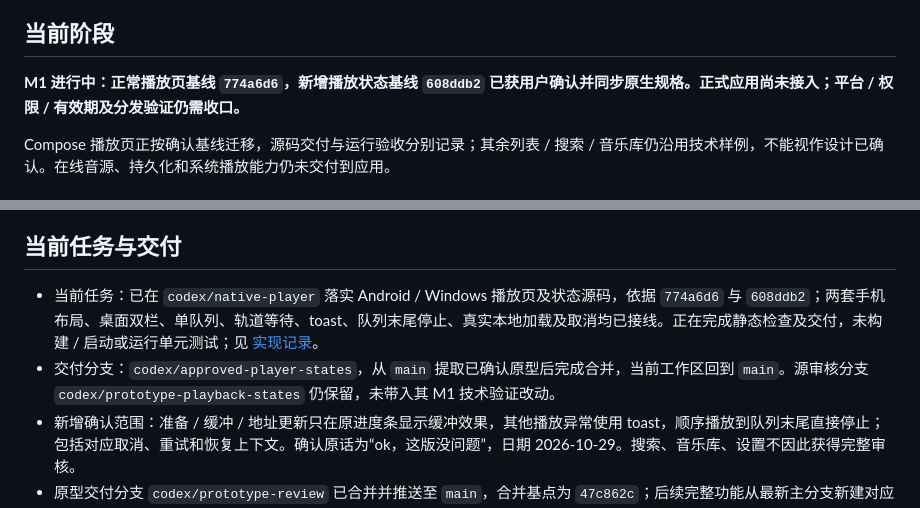
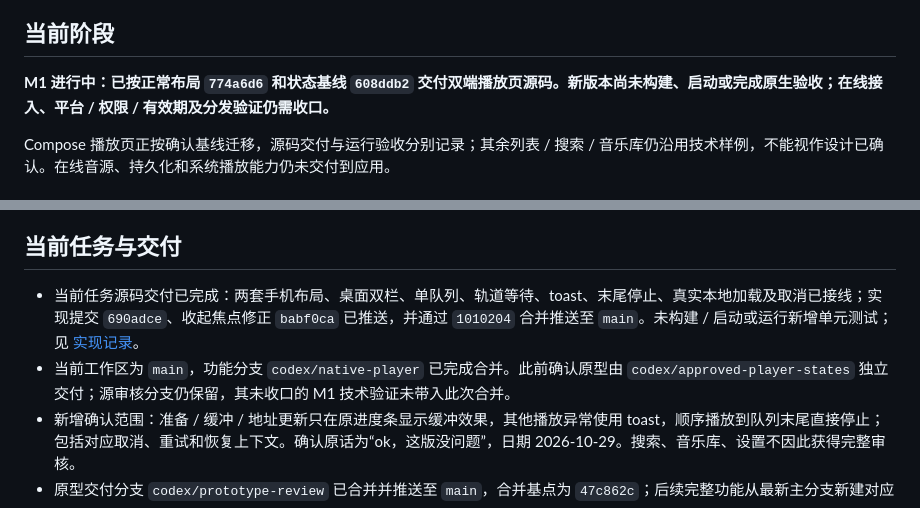
Before and after one commit to keno80/RxPlayer, a Markdown page: docs/progress.md, 2 parts joined by grey strips. Drawn GitHub-style.

Commit message:
docs(progress): 记录原生播放页源码交付与待验收范围

```diff
--- a/docs/progress.md
+++ b/docs/progress.md
@@ -6,7 +6,7 @@
 
 ## 当前阶段
 
-**M1 进行中：正常播放页基线 `774a6d6`，新增播放状态基线 `608ddb2` 已获用户确认并同步原生规格。正式应用尚未接入；平台 / 权限 / 有效期及分发验证仍需收口。**
+**M1 进行中：已按正常布局 `774a6d6` 和状态基线 `608ddb2` 交付双端播放页源码。新版本尚未构建、启动或完成原生验收；在线接入、平台 / 权限 / 有效期及分发验证仍需收口。**
 
 Compose 播放页正按确认基线迁移，源码交付与运行验收分别记录；其余列表 / 搜索 / 音乐库仍沿用技术样例，不能视作设计已确认。在线音源、持久化和系统播放能力仍未交付到应用。
 
@@ -28,8 +28,8 @@ Compose 播放页正按确认基线迁移，源码交付与运行验收分别记
 
 ## 当前任务与交付
 
-- 当前任务：已在 `codex/native-player` 落实 Android / Windows 播放页及状态源码，依据 `774a6d6` 与 `608ddb2`；两套手机布局、桌面双栏、单队列、轨道等待、toast、队列末尾停止、真实本地加载及取消均已接线。正在完成静态检查及交付，未构建 / 启动或运行单元测试；见 [实现记录](technical/2026-10-29-native-player-implementation.md)。
-- 交付分支：`codex/approved-player-states`，从 `main` 提取已确认原型后完成合并，当前工作区回到 `main`。源审核分支 `codex/prototype-playback-states` 仍保留，未带入其 M1 技术验证改动。
+- 当前任务源码交付已完成：两套手机布局、桌面双栏、单队列、轨道等待、toast、末尾停止、真实本地加载及取消已接线；实现提交 `690adce`、收起焦点修正 `babf0ca` 已推送，并通过 `1010204` 合并推送至 `main`。未构建 / 启动或运行新增单元测试；见 [实现记录](technical/2026-10-29-native-player-implementation.md)。
+- 当前工作区为 `main`，功能分支 `codex/native-player` 已完成合并。此前确认原型由 `codex/approved-player-states` 独立交付；源审核分支仍保留，其未收口的 M1 技术验证未带入此次合并。
 - 新增确认范围：准备 / 缓冲 / 地址更新只在原进度条显示缓冲效果，其他播放异常使用 toast，顺序播放到队列末尾直接停止；包括对应取消、重试和恢复上下文。确认原话为“ok，这版没问题”，日期 2026-10-29。搜索、音乐库、设置不因此获得完整审核。
 - 原型交付分支 `codex/prototype-review` 已合并并推送至 `main`，合并基点为 `47c862c`；后续完整功能从最新主分支新建对应功能分支。
 - 暂定确认版本：`774a6d6`（原型 03，`revision=queue-fade`），范围为已讨论的 Android 有 / 无歌词播放页、PC 左播放器 / 右歌词及队列交互；不将搜索、音乐库、设置和异常状态视作本次已完整审核。
```
Also changed, not shown: 1 other file.
